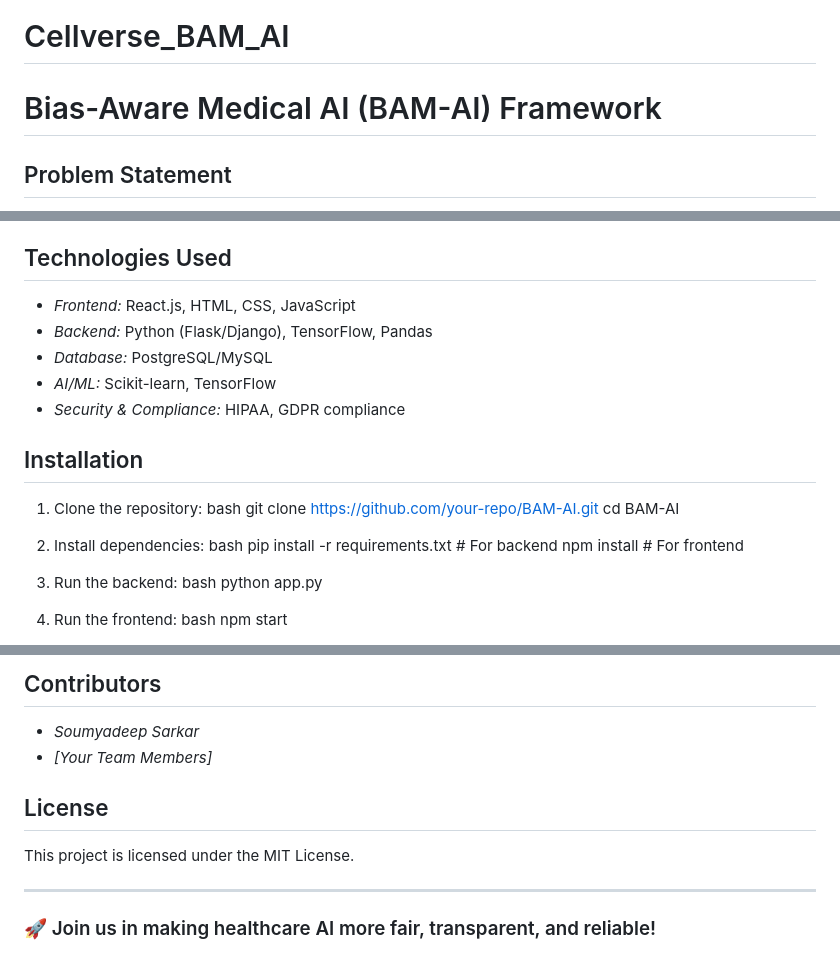
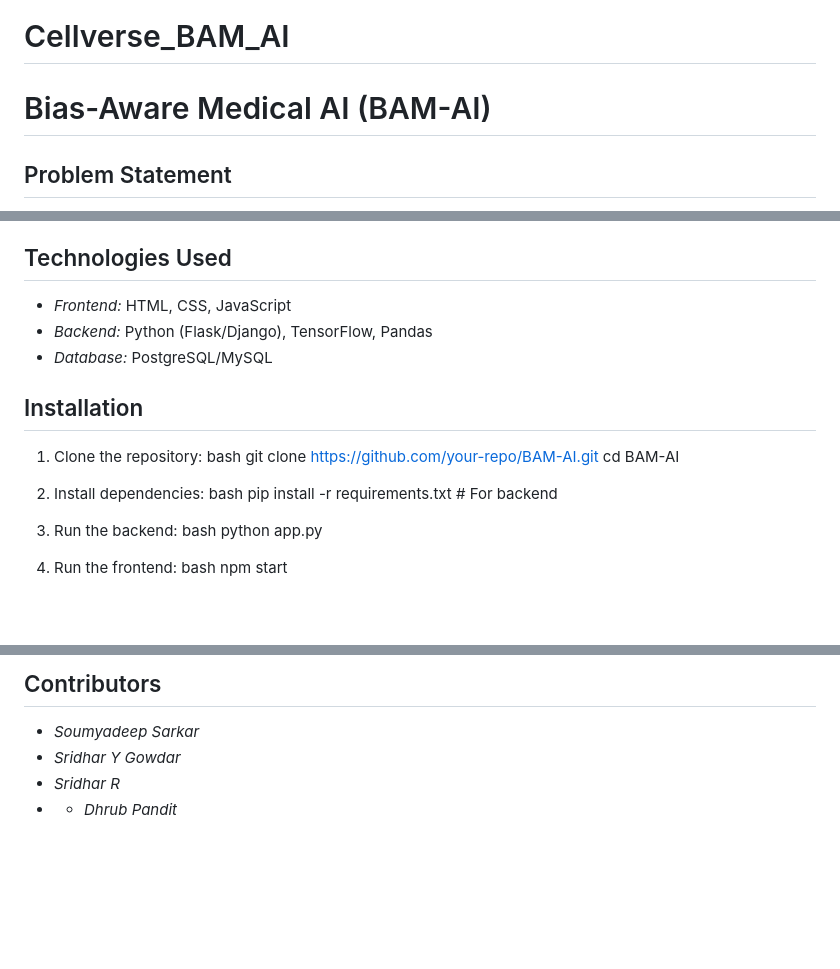
Before and after one commit to sridhar-y-g/CELL-VERSE-BAM-AI, a Markdown page: README.md, 3 parts joined by grey strips. Drawn GitHub-style; blank space fills up the shorter version.

```diff
--- a/README.md
+++ b/README.md
@@ -1,6 +1,6 @@
 # Cellverse_BAM_AI
 
-# Bias-Aware Medical AI (BAM-AI) Framework
+# Bias-Aware Medical AI (BAM-AI)
 
 ## Problem Statement
 AI-driven healthcare has the potential to improve patient outcomes, but biases in training data can lead to misdiagnoses, unequal treatment, and ethical concerns. A lack of transparency in AI decision-making further risks compromising patient trust and fairness.
@@ -41,11 +41,9 @@ This solution fosters ethical, inclusive, and accountable AI in healthcare, prio
 - *Report Generation* – Users can download AI-generated medical reports.
 
 ## Technologies Used
-- *Frontend:* React.js, HTML, CSS, JavaScript
+- *Frontend:* HTML, CSS, JavaScript
 - *Backend:* Python (Flask/Django), TensorFlow, Pandas
 - *Database:* PostgreSQL/MySQL
-- *AI/ML:* Scikit-learn, TensorFlow
-- *Security & Compliance:* HIPAA, GDPR compliance
 
 ## Installation
 1. Clone the repository:
@@ -56,7 +54,7 @@ This solution fosters ethical, inclusive, and accountable AI in healthcare, prio
 2. Install dependencies:
    bash
    pip install -r requirements.txt  # For backend
-   npm install  # For frontend
+
 
 3. Run the backend:
    bash
@@ -87,11 +85,6 @@ These experiences have guided the development of BAM-AI, ensuring a robust, fair
 
 ## Contributors
 - *Soumyadeep Sarkar*
-- *[Your Team Members]*
-
-## License
-This project is licensed under the MIT License.
-
----
-
-### 🚀 Join us in making healthcare AI more fair, transparent, and reliable!
+- *Sridhar Y Gowdar*
+- *Sridhar R*
+- - *Dhrub Pandit*
```
